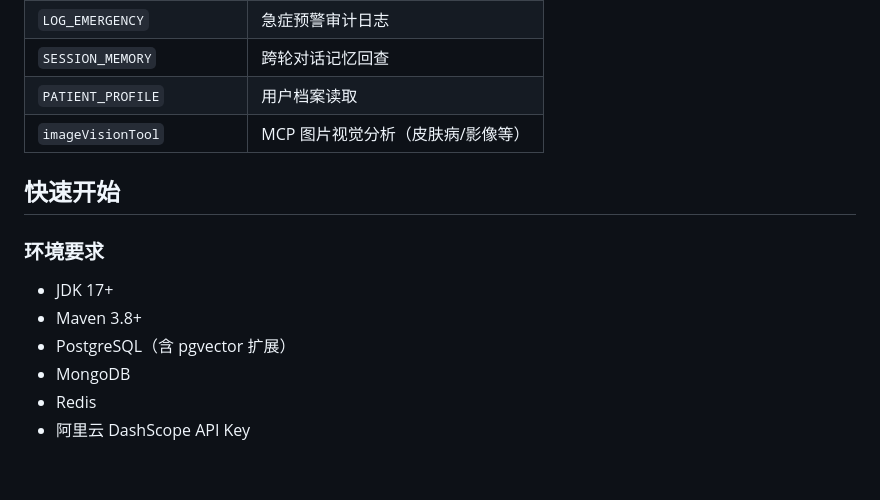
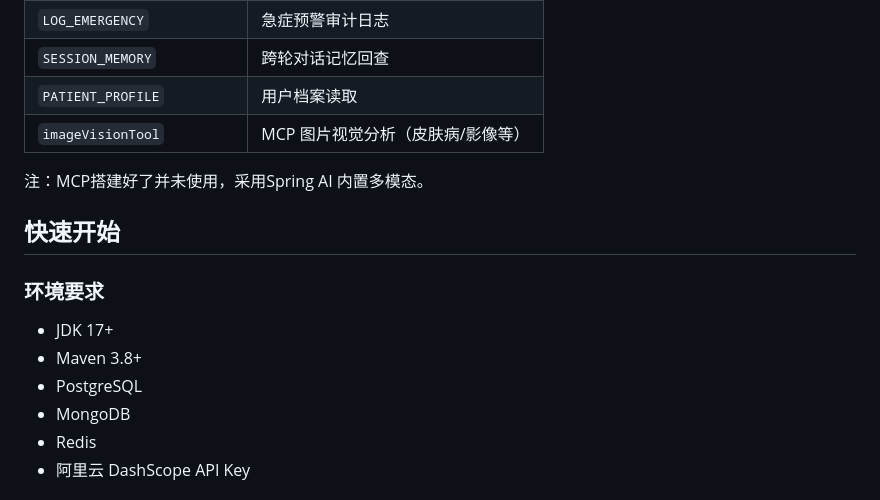
Before and after one commit to Ethan-119/IntelligentHealthcare, a Markdown page: README.md, the part around the change. GitHub-like rendering; blank space fills up the shorter version.

Commit message:
MCP可选注释
Updated environment requirements and added note about MCP.

```diff
--- a/README.md
+++ b/README.md
@@ -57,13 +57,15 @@
 | `PATIENT_PROFILE`          | 用户档案读取                      |
 | `imageVisionTool`          | MCP 图片视觉分析（皮肤病/影像等） |
 
+注：MCP搭建好了并未使用，采用Spring AI 内置多模态。
+
 ## 快速开始
 
 ### 环境要求
 
 - JDK 17+
 - Maven 3.8+
-- PostgreSQL（含 pgvector 扩展）
+- PostgreSQL
 - MongoDB
 - Redis
 - 阿里云 DashScope API Key
```
